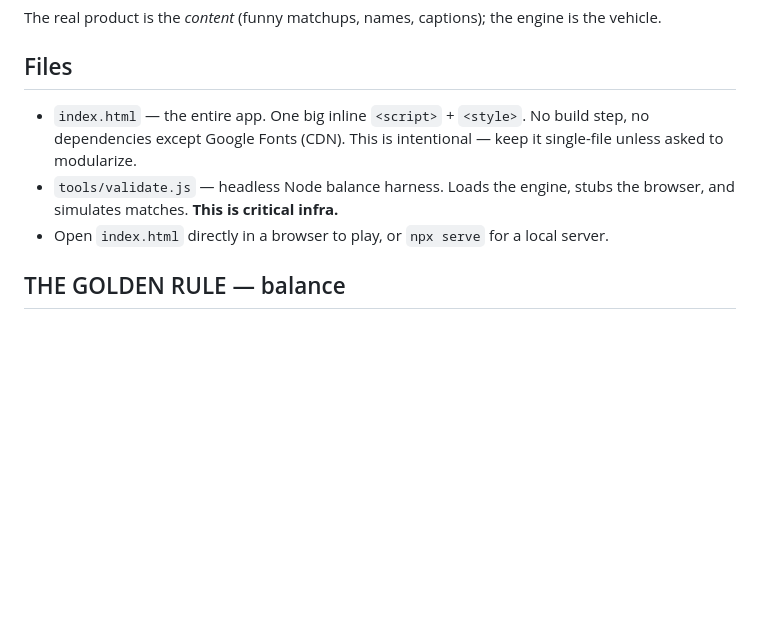
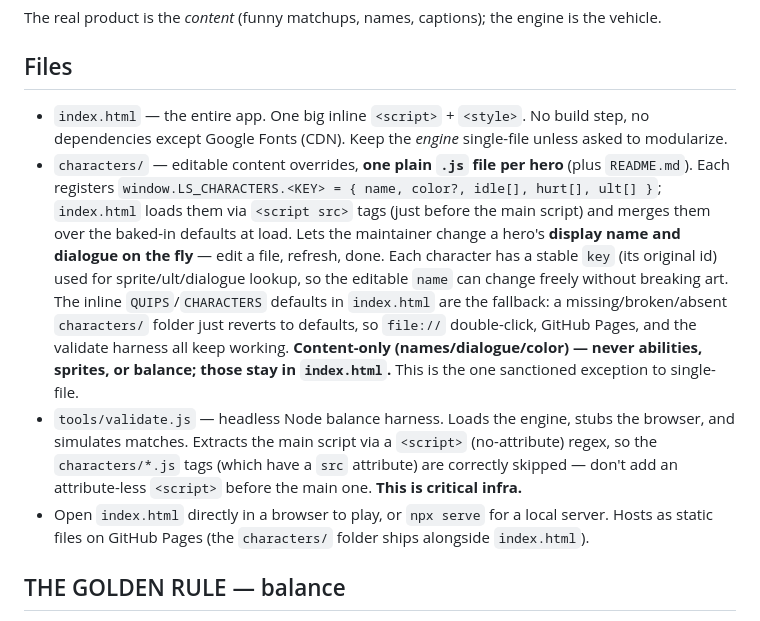
Before and after one commit to atomcoffin/lane-survival, a Markdown page: CLAUDE.md, the part around the change. Drawn GitHub-style; blank space fills up the shorter version.

Commit message:
Document characters/ folder in CLAUDE.md
Co-Authored-By: Claude Opus 4.8 (1M context) <noreply@anthropic.com>

```diff
--- a/CLAUDE.md
+++ b/CLAUDE.md
@@ -8,9 +8,10 @@ A single self-contained HTML "battle generator" for vertical short-form video (T
 The real product is the *content* (funny matchups, names, captions); the engine is the vehicle.
 
 ## Files
-- `index.html` — the entire app. One big inline `<script>` + `<style>`. No build step, no dependencies except Google Fonts (CDN). This is intentional — keep it single-file unless asked to modularize.
-- `tools/validate.js` — headless Node balance harness. Loads the engine, stubs the browser, and simulates matches. **This is critical infra.**
-- Open `index.html` directly in a browser to play, or `npx serve` for a local server.
+- `index.html` — the entire app. One big inline `<script>` + `<style>`. No build step, no dependencies except Google Fonts (CDN). Keep the *engine* single-file unless asked to modularize.
+- `characters/` — editable content overrides, **one plain `.js` file per hero** (plus `README.md`). Each registers `window.LS_CHARACTERS.<KEY> = { name, color?, idle[], hurt[], ult[] }`; `index.html` loads them via `<script src>` tags (just before the main script) and merges them over the baked-in defaults at load. Lets the maintainer change a hero's **display name and dialogue on the fly** — edit a file, refresh, done. Each character has a stable `key` (its original id) used for sprite/ult/dialogue lookup, so the editable `name` can change freely without breaking art. The inline `QUIPS`/`CHARACTERS` defaults in `index.html` are the fallback: a missing/broken/absent `characters/` folder just reverts to defaults, so `file://` double-click, GitHub Pages, and the validate harness all keep working. **Content-only (names/dialogue/color) — never abilities, sprites, or balance; those stay in `index.html`.** This is the one sanctioned exception to single-file.
+- `tools/validate.js` — headless Node balance harness. Loads the engine, stubs the browser, and simulates matches. Extracts the main script via a `<script>` (no-attribute) regex, so the `characters/*.js` tags (which have a `src` attribute) are correctly skipped — don't add an attribute-less `<script>` before the main one. **This is critical infra.**
+- Open `index.html` directly in a browser to play, or `npx serve` for a local server. Hosts as static files on GitHub Pages (the `characters/` folder ships alongside `index.html`).
 
 ## THE GOLDEN RULE — balance
 **Every matchup must last longer than 60 seconds** (sub-60s videos earn $0 on TikTok), be **bounded** (~110s max, no timeouts/draws), and ideally swing between runs. The balance harness checks this:
```
